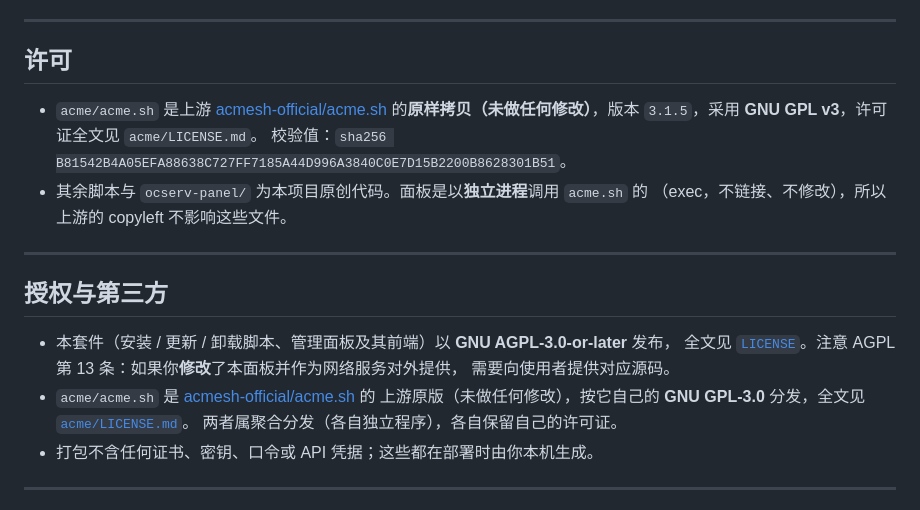
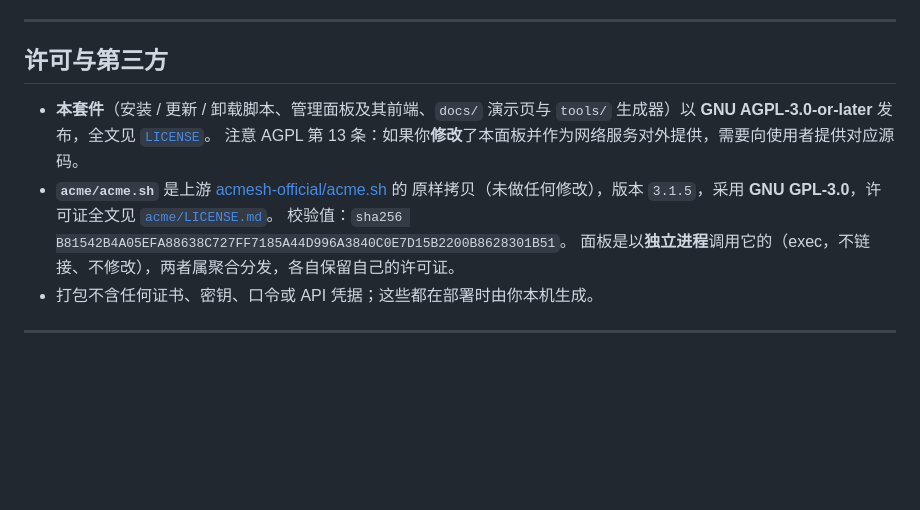
Before and after one commit to hakureiyuyuko/ocserv-deploy-kit, a Markdown page: README.md, the part around the change. Rendered like a GitHub page; blank space fills up the shorter version.

Commit message:
README: 合并重复的许可章节（许可 / 授权与第三方 -> 许可与第三方）
Co-authored-by: Chatbox <chatbox@chatboxai.com>

```diff
--- a/README.md
+++ b/README.md
@@ -224,24 +224,15 @@ curl $J -X POST $B/auth --data "$X<config-auth client=\"vpn\" type=\"auth-reply\
 
 ---
 
-## 许可
+## 许可与第三方
 
-- `acme/acme.sh` 是上游 [acmesh-official/acme.sh](https://github.com/acmesh-official/acme.sh)
-  的**原样拷贝（未做任何修改）**，版本 `3.1.5`，采用 **GNU GPL v3**，许可证全文见 `acme/LICENSE.md`。
+- **本套件**（安装 / 更新 / 卸载脚本、管理面板及其前端、`docs/` 演示页与 `tools/` 生成器）以
+  **GNU AGPL-3.0-or-later** 发布，全文见 [`LICENSE`](LICENSE)。
+  注意 AGPL 第 13 条：如果你**修改**了本面板并作为网络服务对外提供，需要向使用者提供对应源码。
+- **`acme/acme.sh`** 是上游 [acmesh-official/acme.sh](https://github.com/acmesh-official/acme.sh) 的
+  原样拷贝（未做任何修改），版本 `3.1.5`，采用 **GNU GPL-3.0**，许可证全文见 [`acme/LICENSE.md`](acme/LICENSE.md)。
   校验值：`sha256 B81542B4A05EFA88638C727FF7185A44D996A3840C0E7D15B2200B8628301B51`。
-- 其余脚本与 `ocserv-panel/` 为本项目原创代码。面板是以**独立进程**调用 `acme.sh` 的
-  （exec，不链接、不修改），所以上游的 copyleft 不影响这些文件。
-
----
-
-## 授权与第三方
-
-- 本套件（安装 / 更新 / 卸载脚本、管理面板及其前端）以 **GNU AGPL-3.0-or-later** 发布，
-  全文见 [`LICENSE`](LICENSE)。注意 AGPL 第 13 条：如果你**修改**了本面板并作为网络服务对外提供，
-  需要向使用者提供对应源码。
-- `acme/acme.sh` 是 [acmesh-official/acme.sh](https://github.com/acmesh-official/acme.sh) 的
-  上游原版（未做任何修改），按它自己的 **GNU GPL-3.0** 分发，全文见 [`acme/LICENSE.md`](acme/LICENSE.md)。
-  两者属聚合分发（各自独立程序），各自保留自己的许可证。
+  面板是以**独立进程**调用它的（exec，不链接、不修改），两者属聚合分发，各自保留自己的许可证。
 - 打包不含任何证书、密钥、口令或 API 凭据；这些都在部署时由你本机生成。
 
 ---
```
